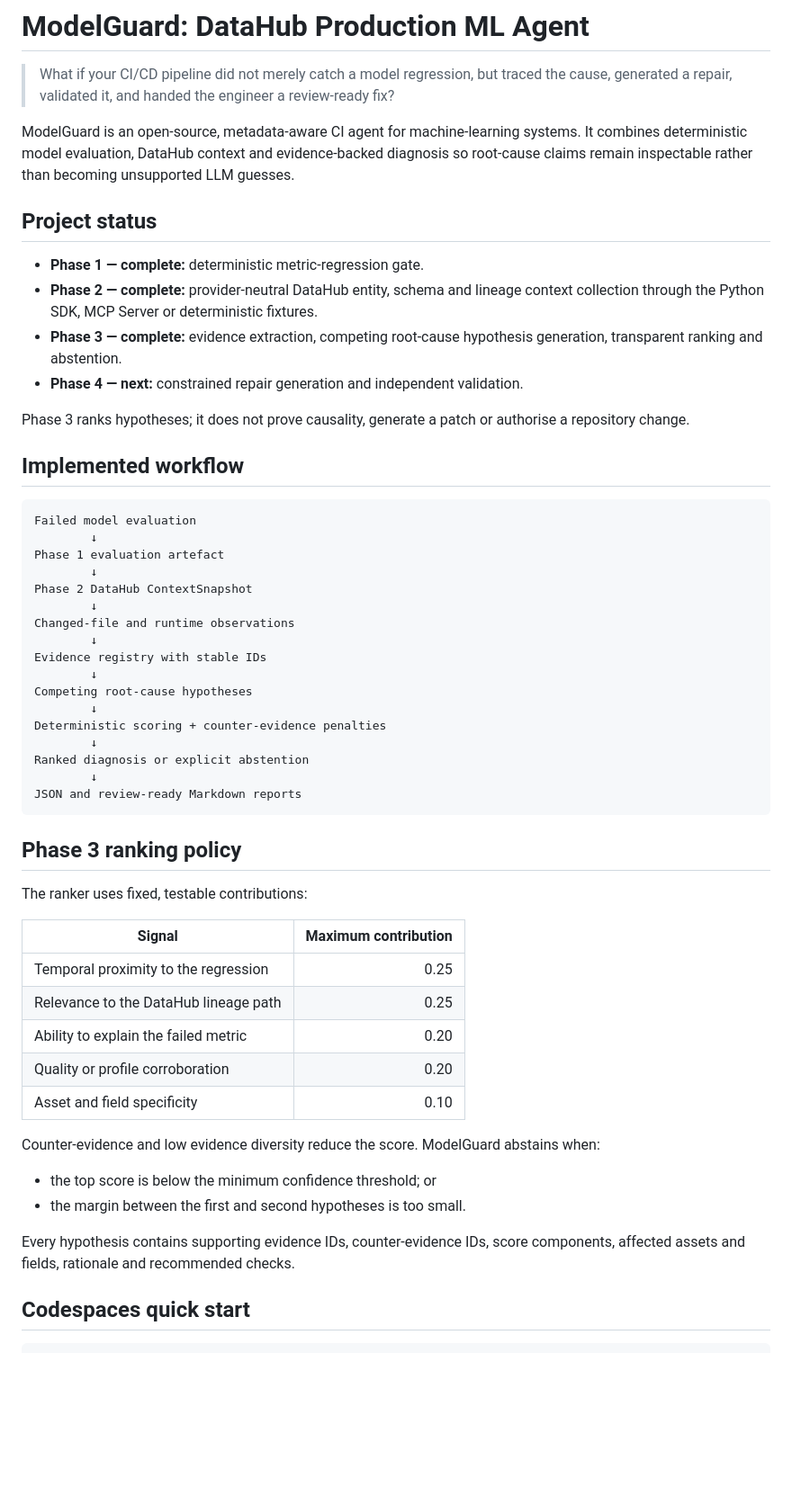
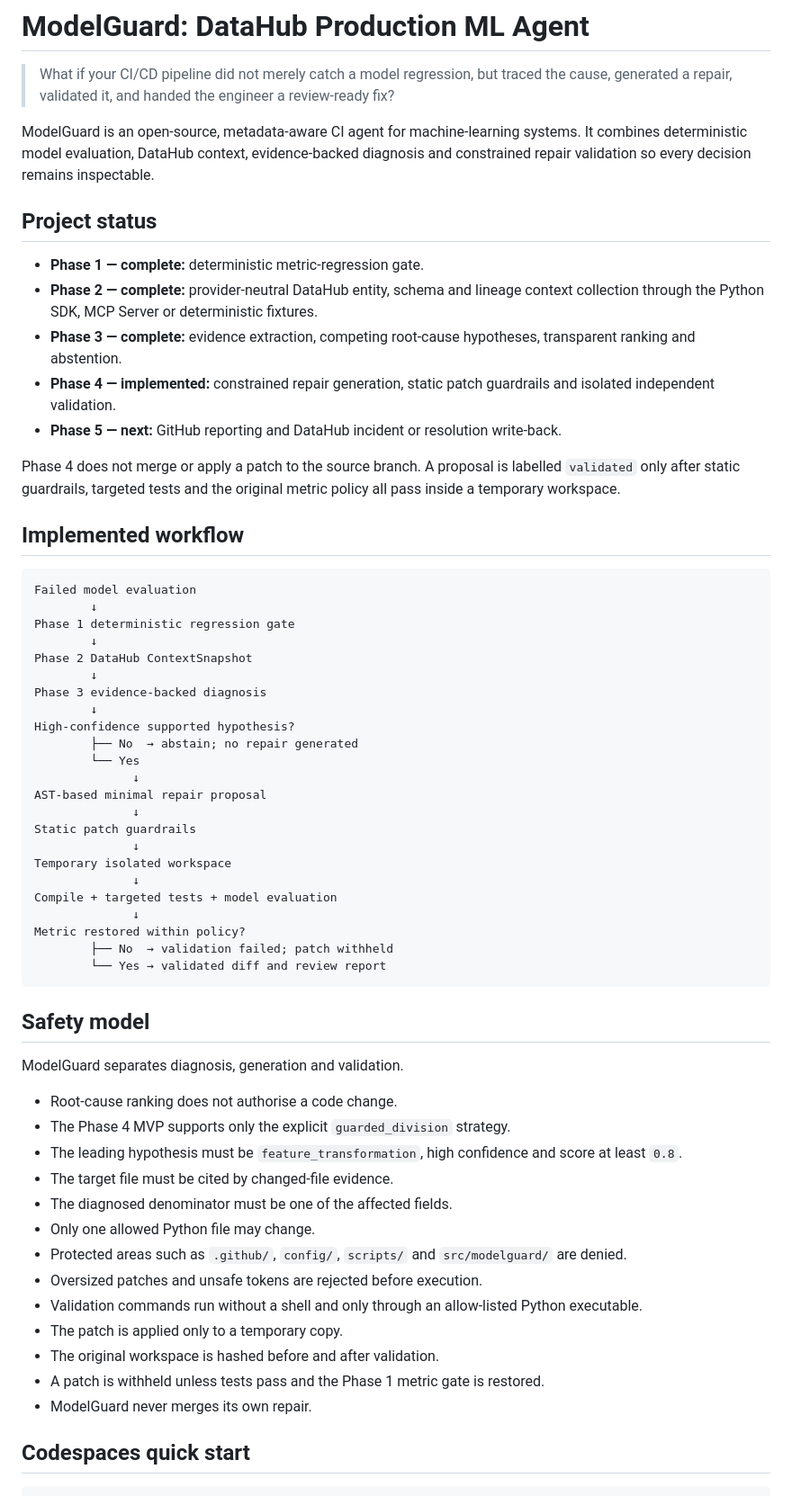
Before and after one commit to buriro-ezekia/modelguard-datahub, a Markdown page: README.md, the part around one of its changes. Shown at 90% size. GitHub-like rendering; blank space fills up the shorter version.

````diff
--- a/README.md
+++ b/README.md
@@ -2,57 +2,63 @@
 
 > What if your CI/CD pipeline did not merely catch a model regression, but traced the cause, generated a repair, validated it, and handed the engineer a review-ready fix?
 
-ModelGuard is an open-source, metadata-aware CI agent for machine-learning systems. It combines deterministic model evaluation, DataHub context and evidence-backed diagnosis so root-cause claims remain inspectable rather than becoming unsupported LLM guesses.
+ModelGuard is an open-source, metadata-aware CI agent for machine-learning systems. It combines deterministic model evaluation, DataHub context, evidence-backed diagnosis and constrained repair validation so every decision remains inspectable.
 
 ## Project status
 
 - **Phase 1 — complete:** deterministic metric-regression gate.
 - **Phase 2 — complete:** provider-neutral DataHub entity, schema and lineage context collection through the Python SDK, MCP Server or deterministic fixtures.
-- **Phase 3 — complete:** evidence extraction, competing root-cause hypothesis generation, transparent ranking and abstention.
-- **Phase 4 — next:** constrained repair generation and independent validation.
+- **Phase 3 — complete:** evidence extraction, competing root-cause hypotheses, transparent ranking and abstention.
+- **Phase 4 — implemented:** constrained repair generation, static patch guardrails and isolated independent validation.
+- **Phase 5 — next:** GitHub reporting and DataHub incident or resolution write-back.
 
-Phase 3 ranks hypotheses; it does not prove causality, generate a patch or authorise a repository change.
+Phase 4 does not merge or apply a patch to the source branch. A proposal is labelled `validated` only after static guardrails, targeted tests and the original metric policy all pass inside a temporary workspace.
 
 ## Implemented workflow
 
 ```text
 Failed model evaluation
         ↓
-Phase 1 evaluation artefact
+Phase 1 deterministic regression gate
         ↓
 Phase 2 DataHub ContextSnapshot
         ↓
-Changed-file and runtime observations
+Phase 3 evidence-backed diagnosis
         ↓
-Evidence registry with stable IDs
-        ↓
-Competing root-cause hypotheses
-        ↓
-Deterministic scoring + counter-evidence penalties
-        ↓
-Ranked diagnosis or explicit abstention
-        ↓
-JSON and review-ready Markdown reports
+High-confidence supported hypothesis?
+        ├── No  → abstain; no repair generated
+        └── Yes
+              ↓
+AST-based minimal repair proposal
+              ↓
+Static patch guardrails
+              ↓
+Temporary isolated workspace
+              ↓
+Compile + targeted tests + model evaluation
+              ↓
+Metric restored within policy?
+        ├── No  → validation failed; patch withheld
+        └── Yes → validated diff and review report
 ```
 
-## Phase 3 ranking policy
+## Safety model
 
-The ranker uses fixed, testable contributions:
+ModelGuard separates diagnosis, generation and validation.
 
-| Signal | Maximum contribution |
-|---|---:|
-| Temporal proximity to the regression | 0.25 |
-| Relevance to the DataHub lineage path | 0.25 |
-| Ability to explain the failed metric | 0.20 |
-| Quality or profile corroboration | 0.20 |
-| Asset and field specificity | 0.10 |
-
-Counter-evidence and low evidence diversity reduce the score. ModelGuard abstains when:
-
-- the top score is below the minimum confidence threshold; or
-- the margin between the first and second hypotheses is too small.
-
-Every hypothesis contains supporting evidence IDs, counter-evidence IDs, score components, affected assets and fields, rationale and recommended checks.
+- Root-cause ranking does not authorise a code change.
+- The Phase 4 MVP supports only the explicit `guarded_division` strategy.
+- The leading hypothesis must be `feature_transformation`, high confidence and score at least `0.8`.
+- The target file must be cited by changed-file evidence.
+- The diagnosed denominator must be one of the affected fields.
+- Only one allowed Python file may change.
+- Protected areas such as `.github/`, `config/`, `scripts/` and `src/modelguard/` are denied.
+- Oversized patches and unsafe tokens are rejected before execution.
+- Validation commands run without a shell and only through an allow-listed Python executable.
+- The patch is applied only to a temporary copy.
+- The original workspace is hashed before and after validation.
+- A patch is withheld unless tests pass and the Phase 1 metric gate is restored.
+- ModelGuard never merges its own repair.
 
 ## Codespaces quick start
 
````
Also changed, not shown: other parts of README.md (+69 -69 lines).
